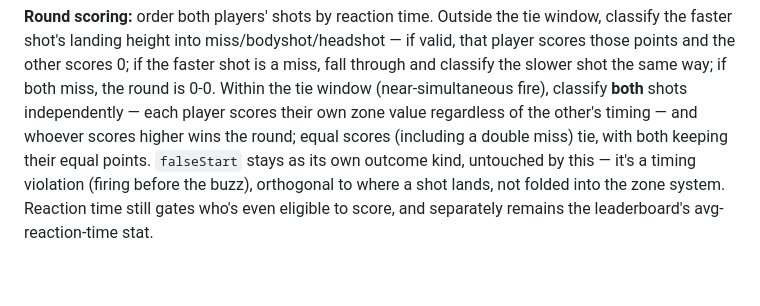
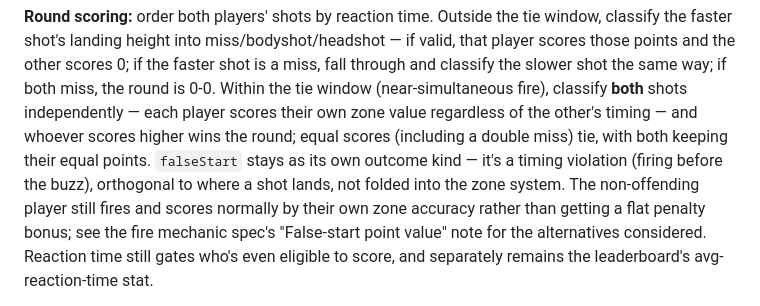
Before and after one commit to pix-l-crafters/pocket-draw, a Markdown page: docs/product-design/Roadmap.md, the part around the change. GitHub-like rendering; blank space fills up the shorter version.

Commit message:
docs: sync roadmap's fire-mechanic subsection with false-start resolution
Co-authored-by: Claude Sonnet 5 via Claude Code <noreply@anthropic.com>

```diff
--- a/docs/product-design/Roadmap.md
+++ b/docs/product-design/Roadmap.md
@@ -81,7 +81,7 @@ v2 requires a manual fire trigger, plus height-zone scoring: a bodyshot zone (re
 
 **Round scoring:** order both players' shots by reaction time. Outside the tie window, classify the faster shot's landing height into miss/bodyshot/headshot — if valid, that player scores those points and the other scores 0; if the faster shot is a miss, fall through and classify the slower shot the same way; if both miss, the round is 0-0.
 Within the tie window (near-simultaneous fire), classify **both** shots independently — each player scores their own zone value regardless of the other's timing — and whoever scores higher wins the round; equal scores (including a double miss) tie, with both keeping their equal points.
-`falseStart` stays as its own outcome kind, untouched by this — it's a timing violation (firing before the buzz), orthogonal to where a shot lands, not folded into the zone system.
+`falseStart` stays as its own outcome kind — it's a timing violation (firing before the buzz), orthogonal to where a shot lands, not folded into the zone system. The non-offending player still fires and scores normally by their own zone accuracy rather than getting a flat penalty bonus; see the fire mechanic spec's "False-start point value" note for the alternatives considered.
 Reaction time still gates who's even eligible to score, and separately remains the leaderboard's avg-reaction-time stat.
 
 **Feasibility flag:** classifying a shot's height needs continuous position tracking relative to the calibrated ready/shoulder reference points, not just today's one-shot threshold-crossing raise event.
```
